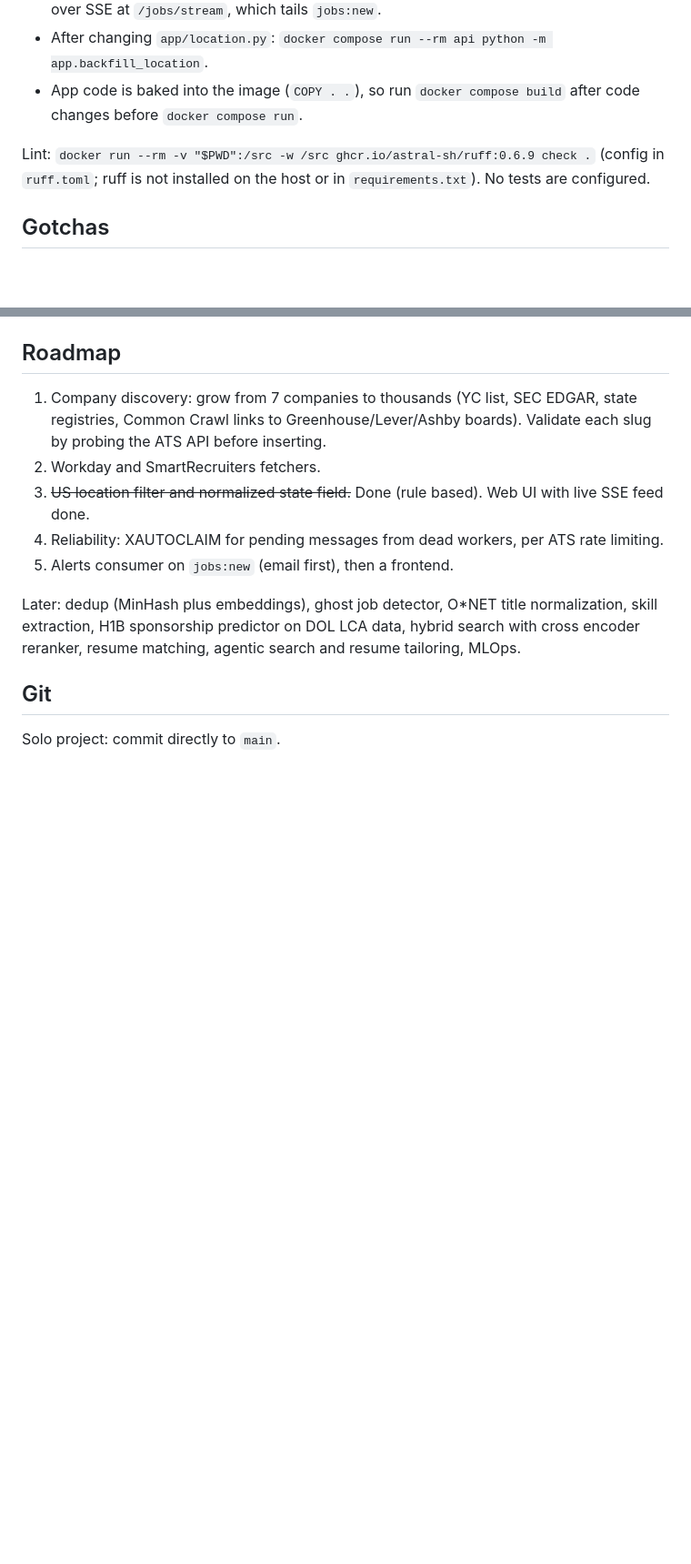
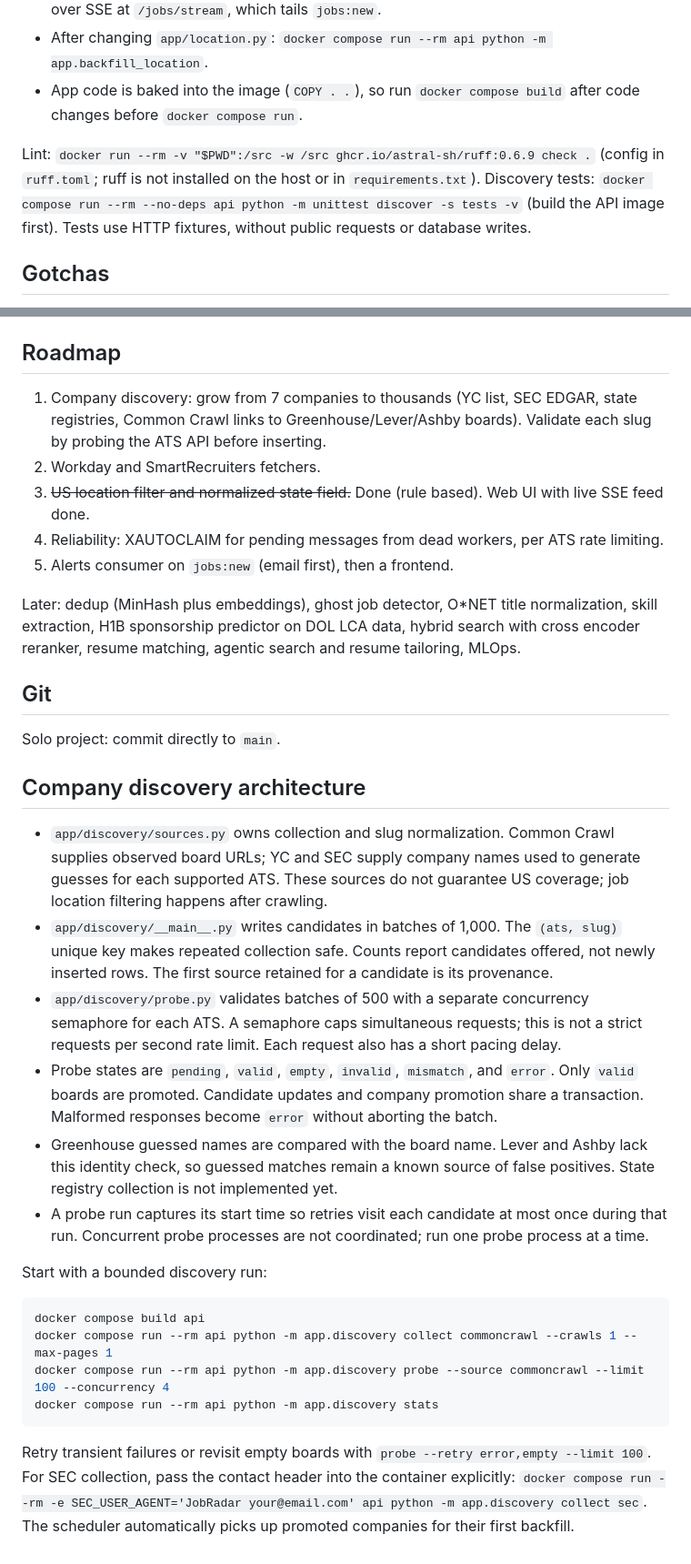
Before and after one commit to chandu1512/Jobradar, a Markdown page: CLAUDE.md, 2 parts joined by grey strips. Shown at 91% size. GitHub-like rendering; blank space fills up the shorter version.

Commit message:
Document discovery architecture and validation workflow

````diff
--- a/CLAUDE.md
+++ b/CLAUDE.md
@@ -19,7 +19,7 @@ Everything runs via Docker Compose (OrbStack on macOS). Services: `postgres`, `r
 - After changing `app/location.py`: `docker compose run --rm api python -m app.backfill_location`.
 - App code is baked into the image (`COPY . .`), so run `docker compose build` after code changes before `docker compose run`.
 
-Lint: `docker run --rm -v "$PWD":/src -w /src ghcr.io/astral-sh/ruff:0.6.9 check .` (config in `ruff.toml`; ruff is not installed on the host or in `requirements.txt`). No tests are configured.
+Lint: `docker run --rm -v "$PWD":/src -w /src ghcr.io/astral-sh/ruff:0.6.9 check .` (config in `ruff.toml`; ruff is not installed on the host or in `requirements.txt`). Discovery tests: `docker compose run --rm --no-deps api python -m unittest discover -s tests -v` (build the API image first). Tests use HTTP fixtures, without public requests or database writes.
 
 ## Gotchas
 
@@ -46,3 +46,26 @@ Later: dedup (MinHash plus embeddings), ghost job detector, O*NET title normaliz
 ## Git
 
 Solo project: commit directly to `main`.
+
+## Company discovery architecture
+
+- `app/discovery/sources.py` owns collection and slug normalization. Common Crawl supplies observed board URLs; YC and SEC supply company names used to generate guesses for each supported ATS. These sources do not guarantee US coverage; job location filtering happens after crawling.
+- `app/discovery/__main__.py` writes candidates in batches of 1,000. The `(ats, slug)` unique key makes repeated collection safe. Counts report candidates offered, not newly inserted rows. The first source retained for a candidate is its provenance.
+- `app/discovery/probe.py` validates batches of 500 with a separate concurrency semaphore for each ATS. A semaphore caps simultaneous requests; this is not a strict requests per second rate limit. Each request also has a short pacing delay.
+- Probe states are `pending`, `valid`, `empty`, `invalid`, `mismatch`, and `error`. Only `valid` boards are promoted. Candidate updates and company promotion share a transaction. Malformed responses become `error` without aborting the batch.
+- Greenhouse guessed names are compared with the board name. Lever and Ashby lack this identity check, so guessed matches remain a known source of false positives. State registry collection is not implemented yet.
+- A probe run captures its start time so retries visit each candidate at most once during that run. Concurrent probe processes are not coordinated; run one probe process at a time.
+
+Start with a bounded discovery run:
+
+```sh
+docker compose build api
+docker compose run --rm api python -m app.discovery collect commoncrawl --crawls 1 --max-pages 1
+docker compose run --rm api python -m app.discovery probe --source commoncrawl --limit 100 --concurrency 4
+docker compose run --rm api python -m app.discovery stats
+```
+
+Retry transient failures or revisit empty boards with `probe --retry error,empty --limit 100`.
+For SEC collection, pass the contact header into the container explicitly:
+`docker compose run --rm -e SEC_USER_AGENT='JobRadar your@email.com' api python -m app.discovery collect sec`.
+The scheduler automatically picks up promoted companies for their first backfill.
````
